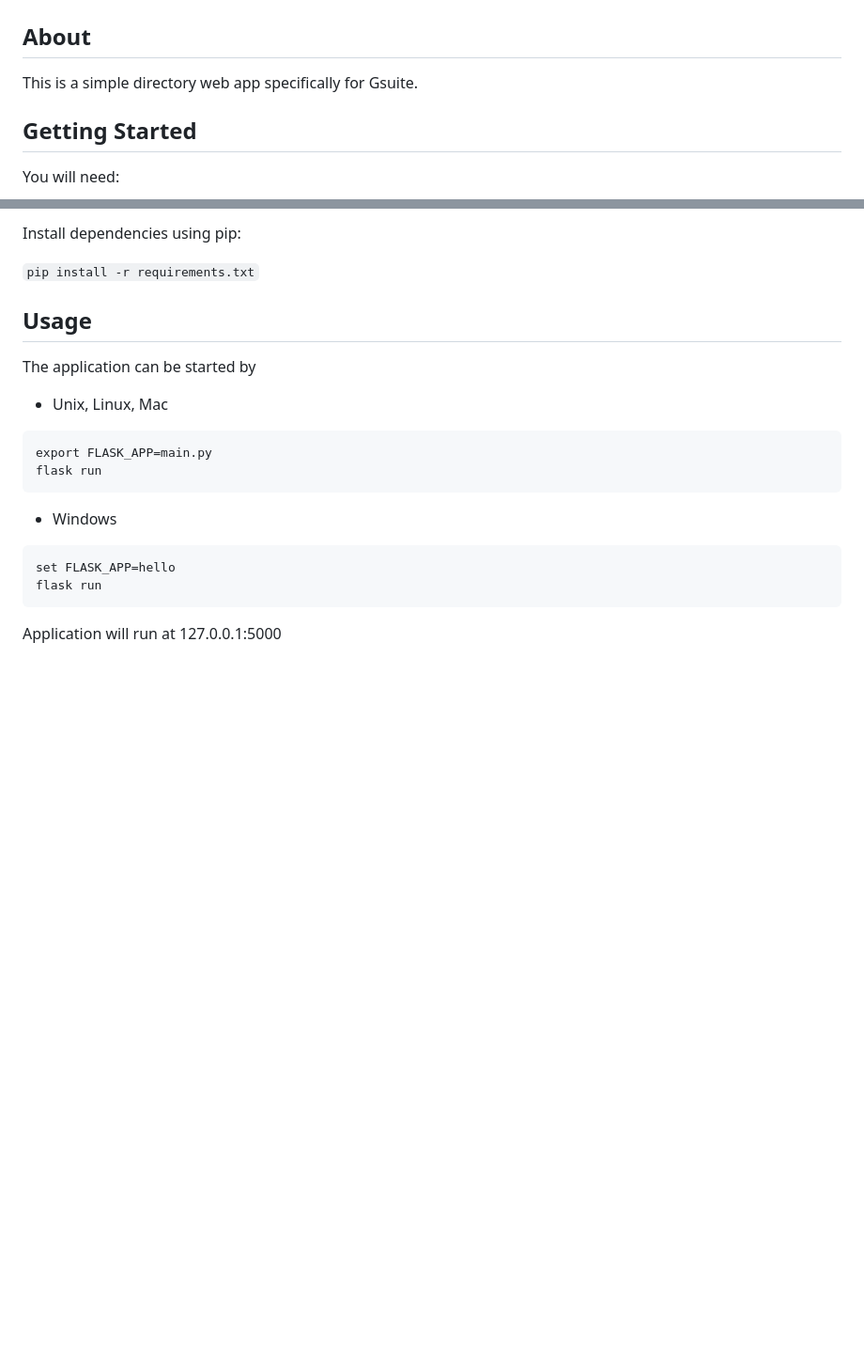
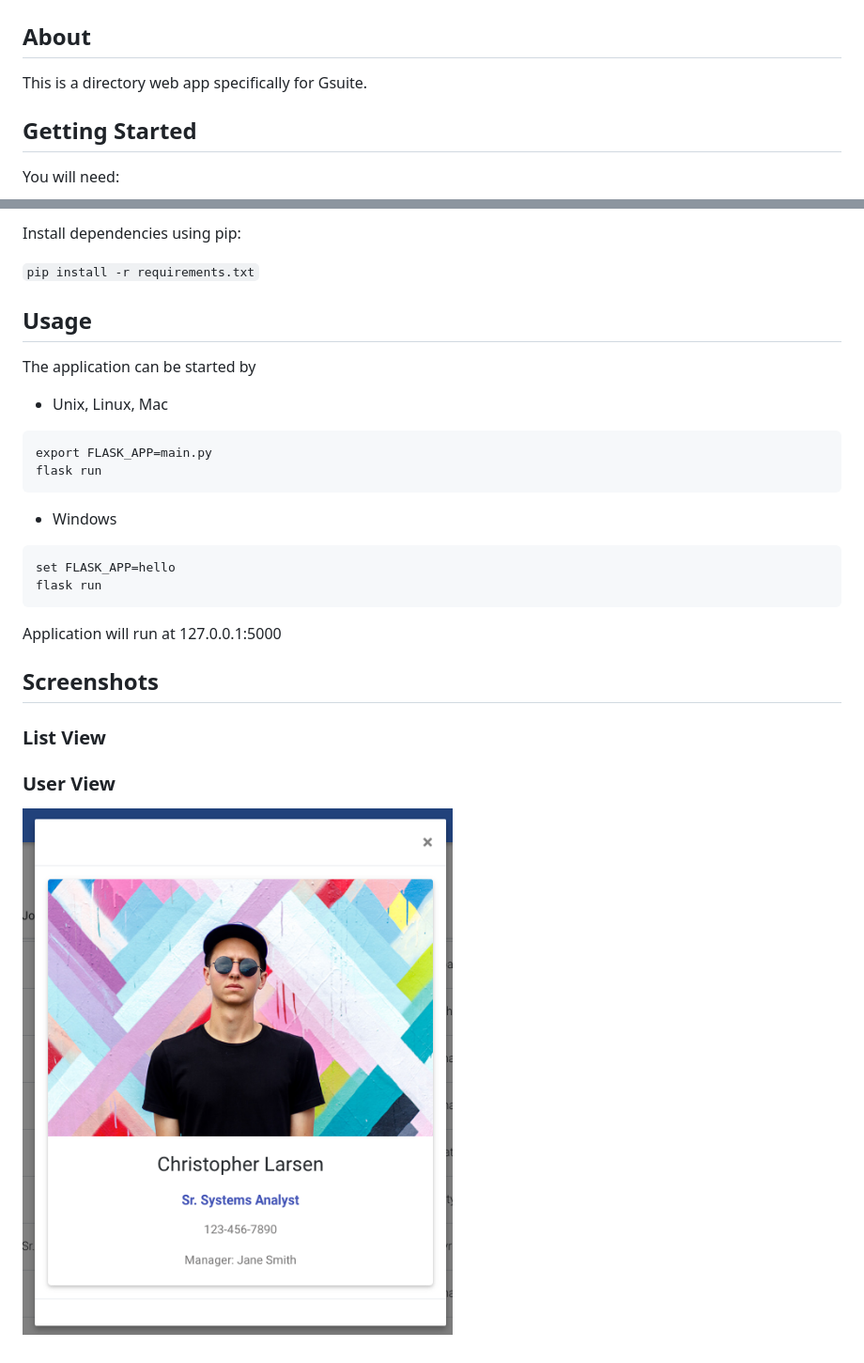
Before and after one commit to rotemy213/gsuite-directory-application, a Markdown page: README.md, 2 parts joined by grey strips. Shown: that part at 94% size. GitHub-like rendering; pictures changed too: screenshots/gsuite-dir-user.png (added); blank space fills up the shorter version.

Commit message:
added user view screenshot

````diff
--- a/README.md
+++ b/README.md
@@ -1,7 +1,7 @@
 # Gsuite Directory Application
 
 ## About
-This is a simple directory web app specifically for Gsuite.
+This is a directory web app specifically for Gsuite.
 
 ## Getting Started
 You will need:
@@ -29,3 +29,9 @@ set FLASK_APP=hello
 flask run
 ```
 Application will run at 127.0.0.1:5000
+
+## Screenshots
+### List View
+
+### User View
+![alt text](./screenshots/gsuite-dir-user.png "User View")
````
